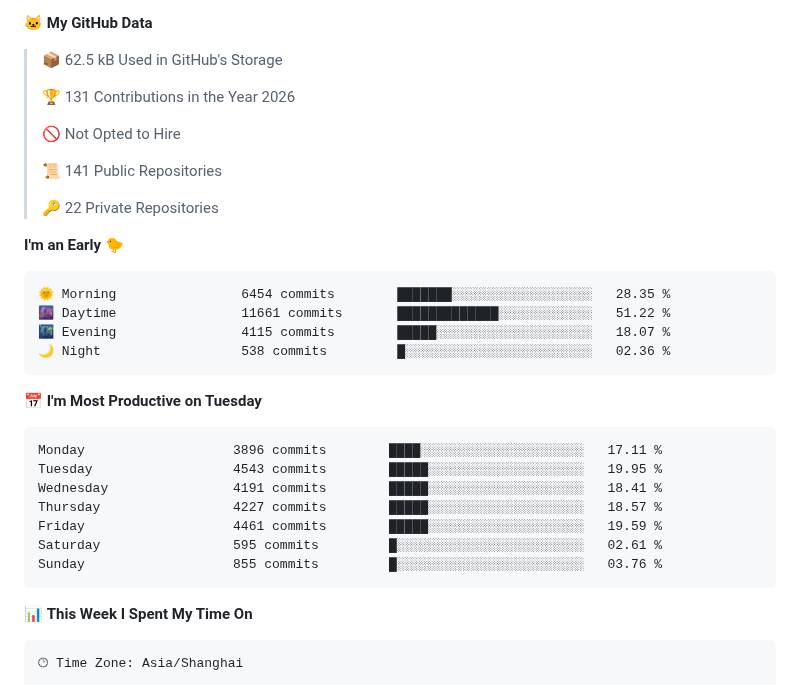
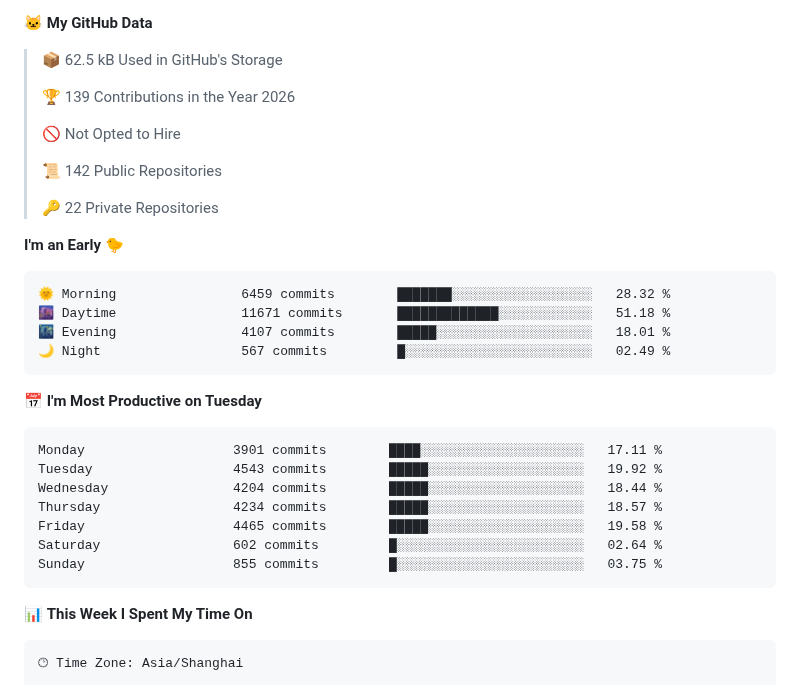
Before and after one commit to ErikJiang/ErikJiang, a Markdown page: README.md, the part around one of its changes. GitHub-like rendering; folded sections open.

Commit message:
Updated with Dev Metrics

````diff
--- a/README.md
+++ b/README.md
@@ -41,32 +41,32 @@
 
 > 📦 62.5 kB Used in GitHub's Storage
  >
-> 🏆 131 Contributions in the Year 2026
+> 🏆 139 Contributions in the Year 2026
  >
 > 🚫 Not Opted to Hire
  >
-> 📜 141 Public Repositories
+> 📜 142 Public Repositories
  >
 > 🔑 22 Private Repositories
  >
 **I'm an Early 🐤**
 
 ```text
-🌞 Morning                6454 commits        ███████░░░░░░░░░░░░░░░░░░   28.35 %
-🌆 Daytime                11661 commits       █████████████░░░░░░░░░░░░   51.22 %
-🌃 Evening                4115 commits        █████░░░░░░░░░░░░░░░░░░░░   18.07 %
-🌙 Night                  538 commits         █░░░░░░░░░░░░░░░░░░░░░░░░   02.36 %
+🌞 Morning                6459 commits        ███████░░░░░░░░░░░░░░░░░░   28.32 %
+🌆 Daytime                11671 commits       █████████████░░░░░░░░░░░░   51.18 %
+🌃 Evening                4107 commits        █████░░░░░░░░░░░░░░░░░░░░   18.01 %
+🌙 Night                  567 commits         █░░░░░░░░░░░░░░░░░░░░░░░░   02.49 %
 ```
 📅 **I'm Most Productive on Tuesday**
 
 ```text
-Monday                   3896 commits        ████░░░░░░░░░░░░░░░░░░░░░   17.11 %
-Tuesday                  4543 commits        █████░░░░░░░░░░░░░░░░░░░░   19.95 %
-Wednesday                4191 commits        █████░░░░░░░░░░░░░░░░░░░░   18.41 %
-Thursday                 4227 commits        █████░░░░░░░░░░░░░░░░░░░░   18.57 %
-Friday                   4461 commits        █████░░░░░░░░░░░░░░░░░░░░   19.59 %
-Saturday                 595 commits         █░░░░░░░░░░░░░░░░░░░░░░░░   02.61 %
-Sunday                   855 commits         █░░░░░░░░░░░░░░░░░░░░░░░░   03.76 %
+Monday                   3901 commits        ████░░░░░░░░░░░░░░░░░░░░░   17.11 %
+Tuesday                  4543 commits        █████░░░░░░░░░░░░░░░░░░░░   19.92 %
+Wednesday                4204 commits        █████░░░░░░░░░░░░░░░░░░░░   18.44 %
+Thursday                 4234 commits        █████░░░░░░░░░░░░░░░░░░░░   18.57 %
+Friday                   4465 commits        █████░░░░░░░░░░░░░░░░░░░░   19.58 %
+Saturday                 602 commits         █░░░░░░░░░░░░░░░░░░░░░░░░   02.64 %
+Sunday                   855 commits         █░░░░░░░░░░░░░░░░░░░░░░░░   03.75 %
 ```
 
 
````
Also changed, not shown: other parts of README.md (+1 -1 lines), assets/bar_graph.png.
